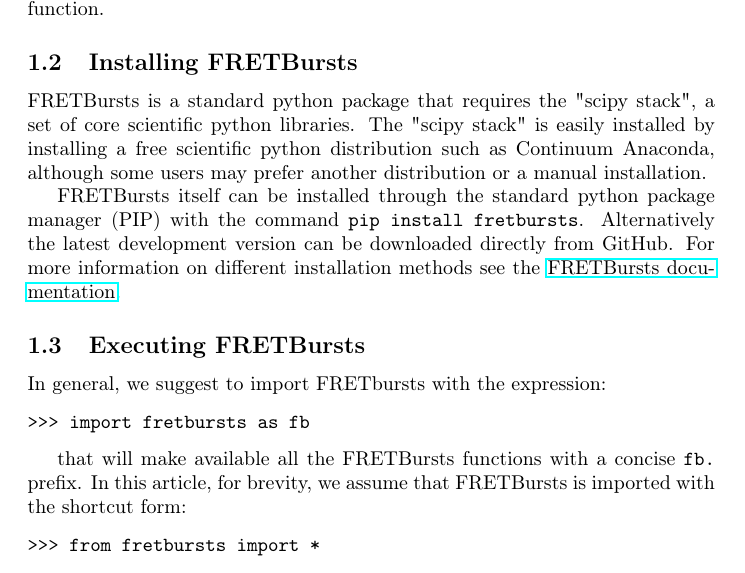
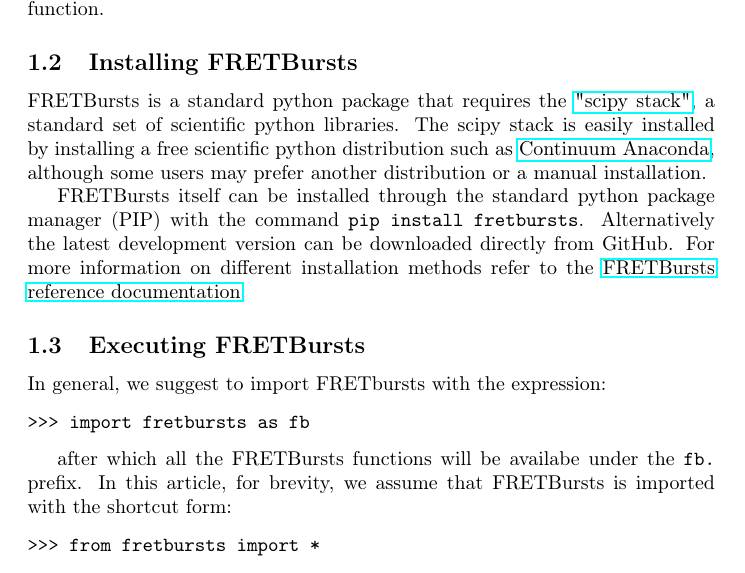
Before and after one commit to tritemio/fretbursts_paper, a LaTeX paper (main.tex, which reads Introduction.tex): part of page 2 of 15, cut so that both start at the same text. Compiled offline with pdfLaTeX.

Commit message:
edited Introduction.tex

```diff
--- a/Introduction.tex
+++ b/Introduction.tex
@@ -24,18 +24,19 @@
 for a detailed description of each function.
 
 \subsection{Installing FRETBursts}
-FRETBursts is a standard python package that requires the "scipy stack", a set
-of core scientific python libraries.
-The "scipy stack" is easily installed by installing a free scientific python
-distribution such as Continuum Anaconda, although some users may prefer another
-distribution or a manual installation.
+FRETBursts is a standard python package that requires the
+\href{http://www.scipy.org/stackspec.html}{"scipy stack"}, a
+standard set of scientific python libraries.
+The scipy stack is easily installed by installing a free scientific python
+distribution such as \href{https://store.continuum.io/cshop/anaconda/}{Continuum Anaconda},
+although some users may prefer another distribution or a manual installation.
 
 FRETBursts itself can be installed through the standard python package manager (PIP)
 with the command \texttt{pip install fretbursts}.
 Alternatively the latest development version can be downloaded directly
-from GitHub. For more information on different installation methods see the
-\href{http://fretbursts.readthedocs.org/en/latest/installation.html}{FRETBursts
-documentation}.
+from GitHub. For more information on different installation methods refer
+to the
+\href{http://fretbursts.readthedocs.org/en/latest/installation.html}{FRETBursts reference documentation}.
 
 \subsection{Executing FRETBursts}
 In general, we suggest to import FRETbursts with the expression:
@@ -44,9 +45,9 @@
 >>> import fretbursts as fb
 \end{verbatim}
 
-that will make available all the FRETBursts functions with a concise \verb|fb.|
-prefix. In this article, for brevity, we assume that FRETBursts is imported with the
-shortcut form:
+after which all the FRETBursts functions will be availabe under the \verb|fb.|
+prefix. In this article, for brevity, we assume that FRETBursts is imported
+with the shortcut form:
 
 \begin{verbatim}
 >>> from fretbursts import *
```
